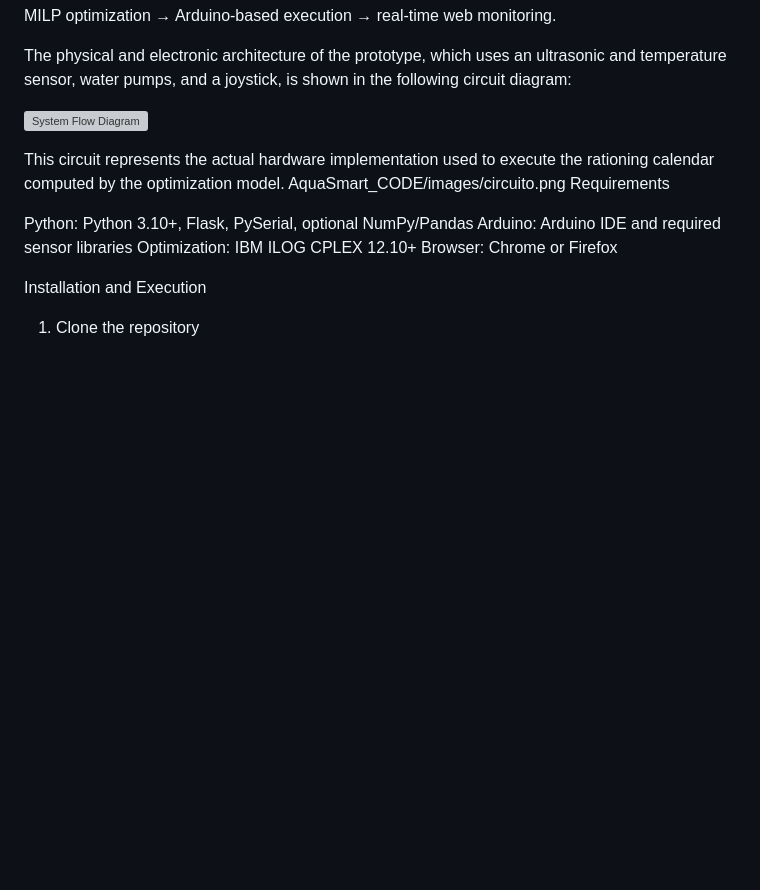
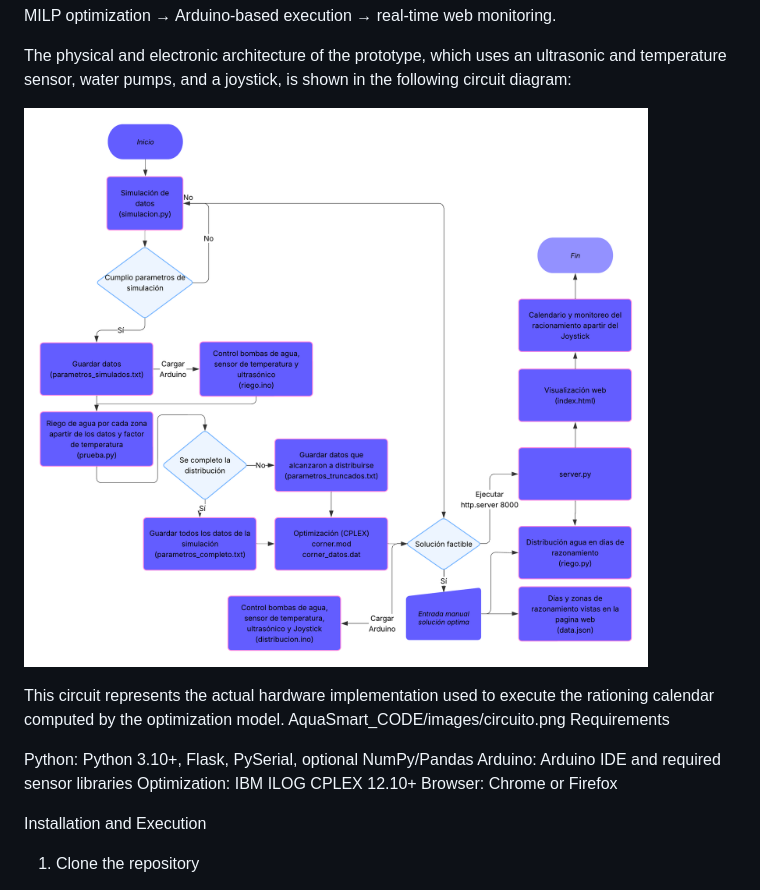
Before and after one commit to Devid2005/Devid2005-AquaSmart-Integrated-Water-Rationing-System, a Markdown page: README.md, the part around the change. GitHub-like rendering; blank space fills up the shorter version; grey boxes are pictures that could not be loaded.

```diff
--- a/README.md
+++ b/README.md
@@ -52,7 +52,7 @@ simulation → feasibility validation → MILP optimization → Arduino-based ex
 
 The physical and electronic architecture of the prototype, which uses an ultrasonic and temperature sensor, water pumps, and a joystick, is shown in the following circuit diagram:
 
-![System Flow Diagram](images/diagrama_flujo.png)
+![System Flow Diagram](AquaSmart_CODE/images/diagrama_flujo.png)
 
 This circuit represents the actual hardware implementation used to execute the rationing calendar computed by the optimization model.
 AquaSmart_CODE/images/circuito.png
```
